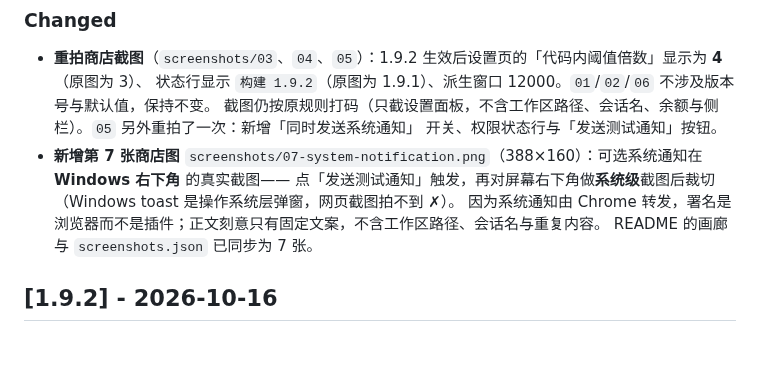
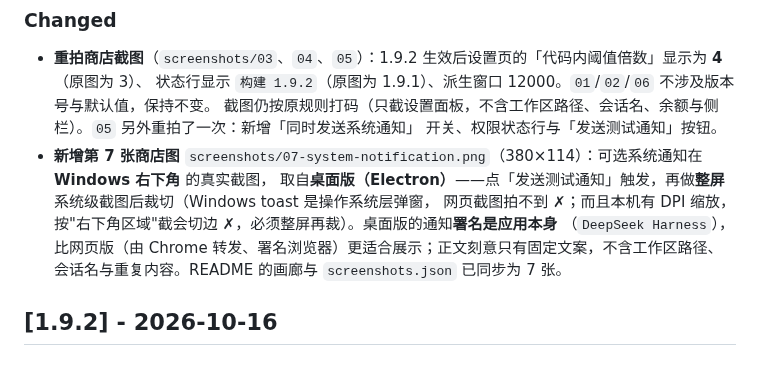
Before and after one commit to zqh260619/dsh-dupguard, a Markdown page: CHANGELOG.md, the part around the change. GitHub-like rendering.

```diff
--- a/CHANGELOG.md
+++ b/CHANGELOG.md
@@ -25,10 +25,11 @@
   状态行显示 `构建 1.9.2`（原图为 1.9.1）、派生窗口 12000。`01`/`02`/`06` 不涉及版本号与默认值，保持不变。
   截图仍按原规则打码（只截设置面板，不含工作区路径、会话名、余额与侧栏）。`05` 另外重拍了一次：新增「同时发送系统通知」
   开关、权限状态行与「发送测试通知」按钮。
-- **新增第 7 张商店图** `screenshots/07-system-notification.png`（388×160）：可选系统通知在 **Windows 右下角** 的真实截图——
-  点「发送测试通知」触发，再对屏幕右下角做**系统级**截图后裁切（Windows toast 是操作系统层弹窗，网页截图拍不到 ✗）。
-  因为系统通知由 Chrome 转发，署名是浏览器而不是插件；正文刻意只有固定文案，不含工作区路径、会话名与重复内容。
-  README 的画廊与 `screenshots.json` 已同步为 7 张。
+- **新增第 7 张商店图** `screenshots/07-system-notification.png`（380×114）：可选系统通知在 **Windows 右下角** 的真实截图，
+  取自**桌面版（Electron）**——点「发送测试通知」触发，再做**整屏**系统级截图后裁切（Windows toast 是操作系统层弹窗，
+  网页截图拍不到 ✗；而且本机有 DPI 缩放，按"右下角区域"截会切边 ✗，必须整屏再裁）。桌面版的通知**署名是应用本身**
+  （`DeepSeek Harness`），比网页版（由 Chrome 转发、署名浏览器）更适合展示；正文刻意只有固定文案，不含工作区路径、
+  会话名与重复内容。README 的画廊与 `screenshots.json` 已同步为 7 张。
 
 ## [1.9.2] - 2026-10-16
 
```
Also changed, not shown: README.md (+2 -1 lines), screenshots/07-system-notification.png.
